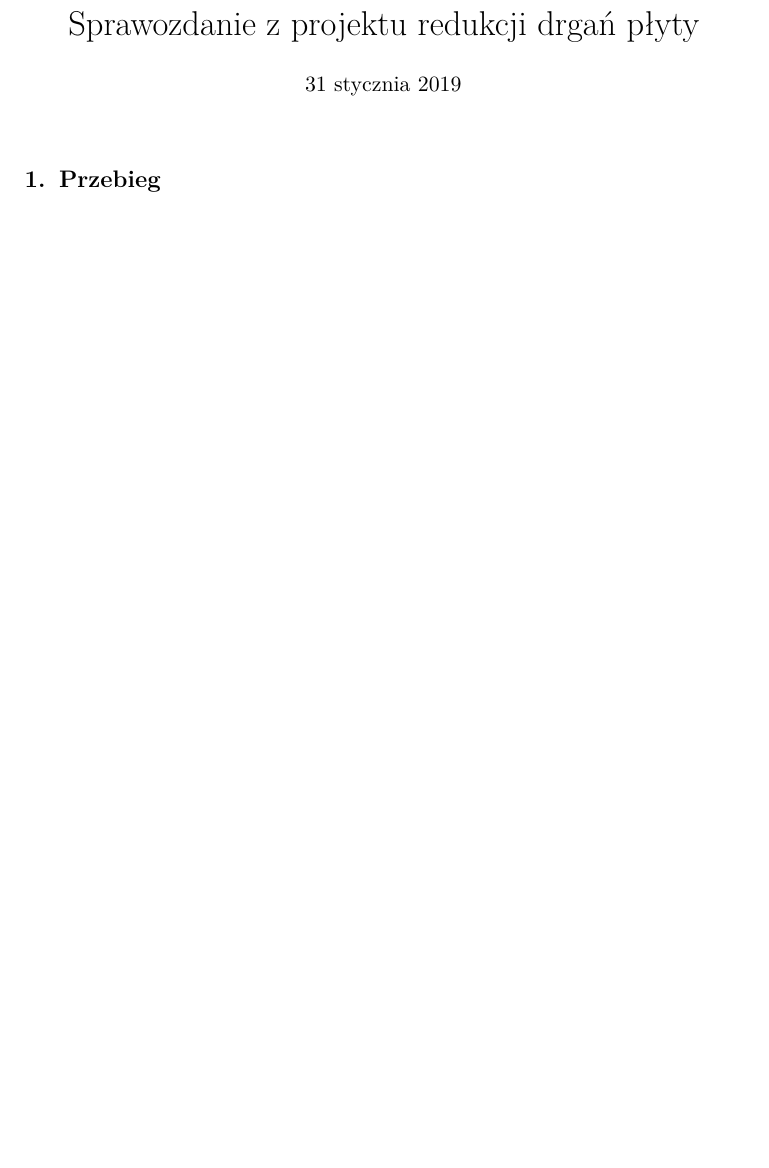
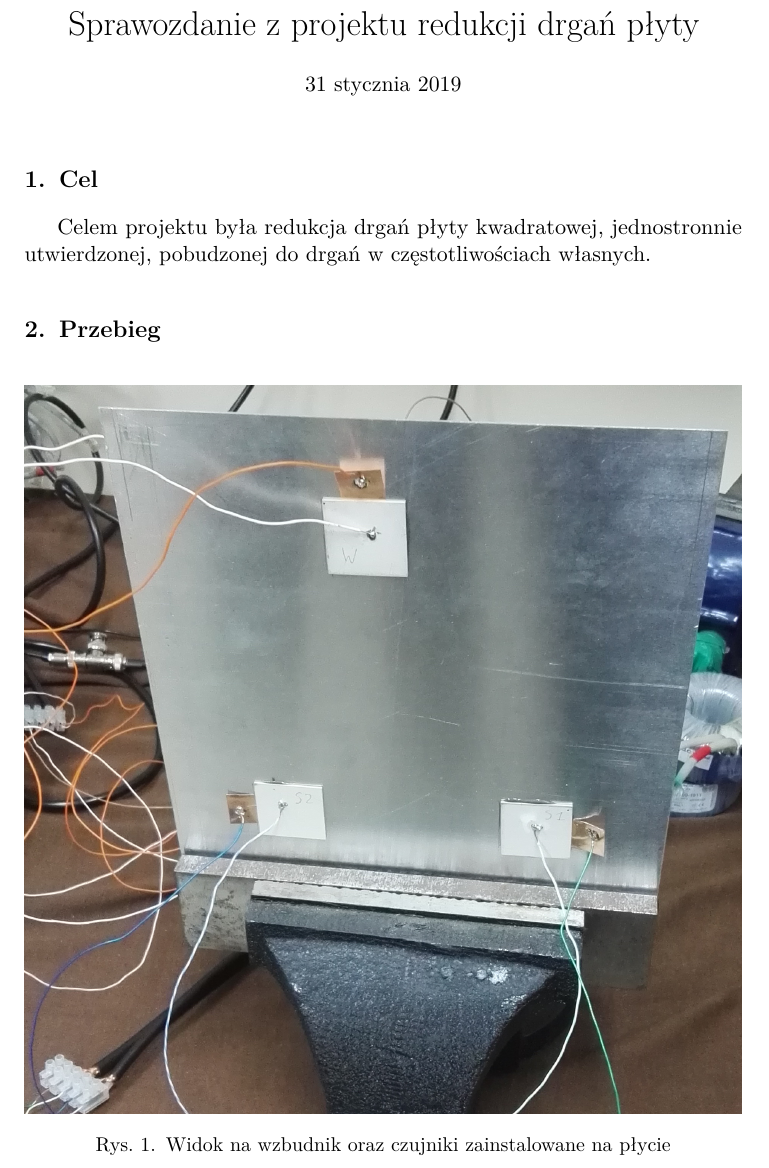
Before and after one commit to rotypo/PMRD_Projekt, a LaTeX document (sprawozdanie.tex): part of page 1 of 4 before the commit and part of page 1 of 5 after it, cut so that both start at the same text, the shorter picture padded with empty space. Compiled offline with pdfLaTeX.

Commit message:
Zdjęcia w sprawozdaniu

```diff
--- a/sprawozdanie.tex
+++ b/sprawozdanie.tex
@@ -55,4 +55,14 @@
 
 \maketitle
 
+\section{Cel}
+
+Celem projektu była redukcja drgań płyty kwadratowej, jednostronnie
+utwierdzonej, pobudzonej do drgań w częstotliwościach własnych.
+
 \section{Przebieg}
+
+\begin{figure}[!tbh]
+  \centering
+  \includegraphics[width=\textwidth]{./bitgraphics/plate1.jpg}
+  \caption{Widok na wzbudnik oraz czujniki zainstalowane na płycie}
```
Also changed, not shown: bitgraphics/plate1.jpg, bitgraphics/plate2.jpg, sprawozdanie.tex (13 more changed lines).
